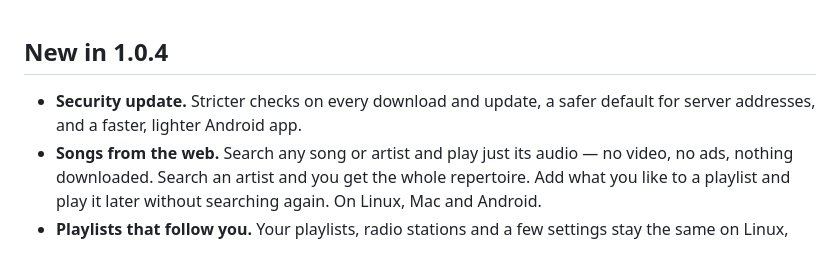
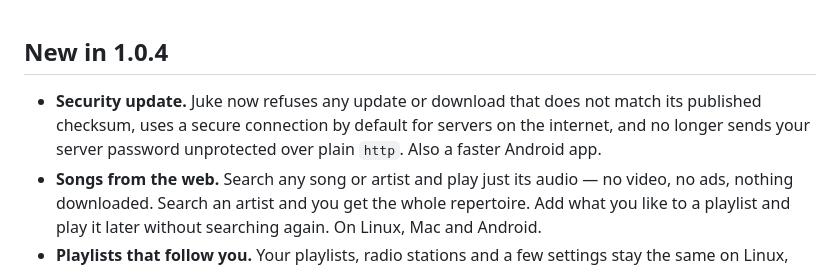
Before and after one commit to vezzulab/juke, a Markdown page: README.md, the part around the change. Rendered like a GitHub page.

Commit message:
Juke 1.0.4 notes

```diff
--- a/README.md
+++ b/README.md
@@ -26,7 +26,7 @@ Make playlists with songs from the web and your own music — and play them on L
 
 ## New in 1.0.4
 
-- **Security update.** Stricter checks on every download and update, a safer default for server addresses, and a faster, lighter Android app.
+- **Security update.** Juke now refuses any update or download that does not match its published checksum, uses a secure connection by default for servers on the internet, and no longer sends your server password unprotected over plain `http`. Also a faster Android app.
 - **Songs from the web.** Search any song or artist and play just its audio — no video, no ads, nothing downloaded. Search an artist and you get the whole repertoire. Add what you like to a playlist and play it later without searching again. On Linux, Mac and Android.
 - **Playlists that follow you.** Your playlists, radio stations and a few settings stay the same on Linux, Mac and Android by themselves — edits and deletions too. The copy is encrypted with a code only you have.
 - **Playlists on Android.** A new *Playlists* tab with a search box and a choice of order (by name, most recent, most songs). Songs the phone does not have show greyed.
```
Also changed, not shown: README.es.md (+1 -1 lines), RELEASE_NOTES.md (+14 -2 lines).
